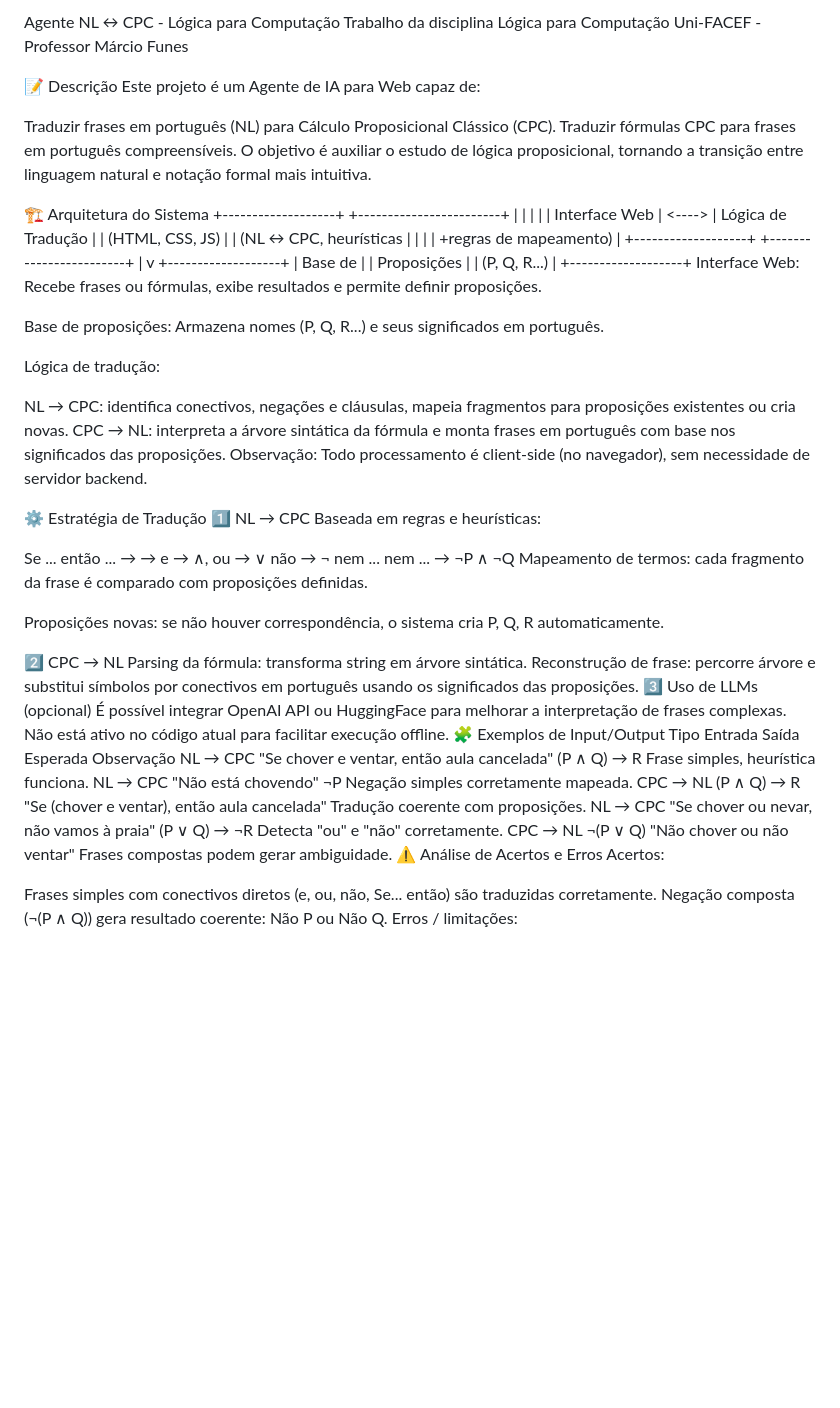
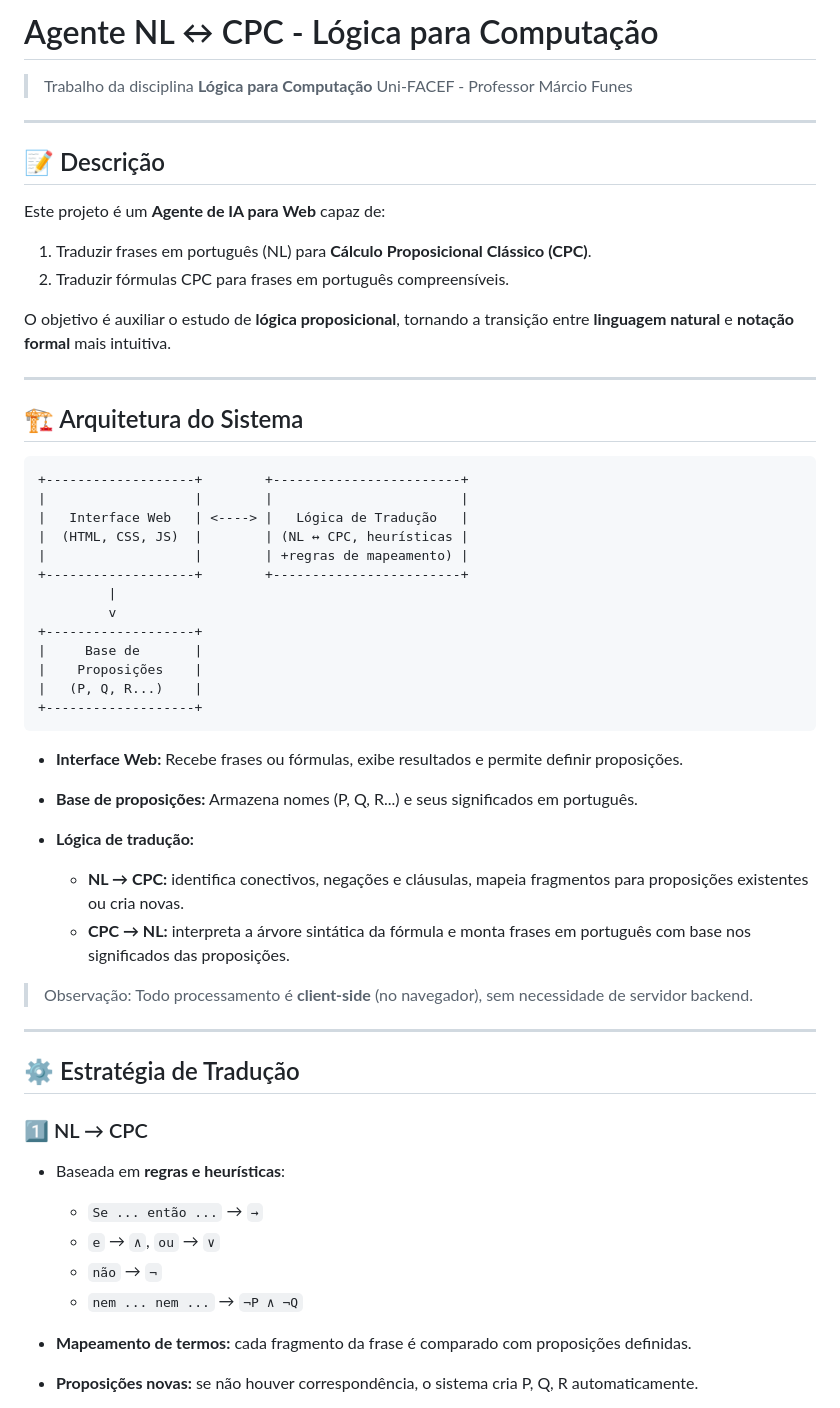
Before and after one commit to PedroHenriqueDelBianco/agenteIA, a Markdown page: README.md, the part around one of its changes. Rendered like a GitHub page; blank space fills up the shorter version.

````diff
--- a/README.md
+++ b/README.md
@@ -1,14 +1,24 @@
-Agente NL ↔ CPC - Lógica para Computação
-Trabalho da disciplina Lógica para Computação Uni-FACEF - Professor Márcio Funes
+# Agente NL ↔ CPC - Lógica para Computação
 
-📝 Descrição
-Este projeto é um Agente de IA para Web capaz de:
+> Trabalho da disciplina **Lógica para Computação**
+> Uni-FACEF - Professor Márcio Funes
 
-Traduzir frases em português (NL) para Cálculo Proposicional Clássico (CPC).
-Traduzir fórmulas CPC para frases em português compreensíveis.
-O objetivo é auxiliar o estudo de lógica proposicional, tornando a transição entre linguagem natural e notação formal mais intuitiva.
+---
 
-🏗 Arquitetura do Sistema
+## 📝 Descrição
+
+Este projeto é um **Agente de IA para Web** capaz de:
+
+1. Traduzir frases em português (NL) para **Cálculo Proposicional Clássico (CPC)**.
+2. Traduzir fórmulas CPC para frases em português compreensíveis.
+
+O objetivo é auxiliar o estudo de **lógica proposicional**, tornando a transição entre **linguagem natural** e **notação formal** mais intuitiva.
+
+---
+
+## 🏗 Arquitetura do Sistema
+
+```
 +-------------------+        +------------------------+
 |                   |        |                        |
 |   Interface Web   | <----> |   Lógica de Tradução   |
@@ -22,45 +32,29 @@ O objetivo é auxiliar o estudo de lógica proposicional, tornando a transição
 |    Proposições    |
 |   (P, Q, R...)    |
 +-------------------+
-Interface Web: Recebe frases ou fórmulas, exibe resultados e permite definir proposições.
+```
 
-Base de proposições: Armazena nomes (P, Q, R...) e seus significados em português.
+* **Interface Web:** Recebe frases ou fórmulas, exibe resultados e permite definir proposições.
+* **Base de proposições:** Armazena nomes (P, Q, R...) e seus significados em português.
+* **Lógica de tradução:**
 
-Lógica de tradução:
+  * **NL → CPC:** identifica conectivos, negações e cláusulas, mapeia fragmentos para proposições existentes ou cria novas.
+  * **CPC → NL:** interpreta a árvore sintática da fórmula e monta frases em português com base nos significados das proposições.
 
-NL → CPC: identifica conectivos, negações e cláusulas, mapeia fragmentos para proposições existentes ou cria novas.
-CPC → NL: interpreta a árvore sintática da fórmula e monta frases em português com base nos significados das proposições.
-Observação: Todo processamento é client-side (no navegador), sem necessidade de servidor backend.
+> Observação: Todo processamento é **client-side** (no navegador), sem necessidade de servidor backend.
 
-⚙️ Estratégia de Tradução
-1️⃣ NL → CPC
-Baseada em regras e heurísticas:
+---
 
-Se ... então ... → →
-e → ∧, ou → ∨
-não → ¬
-nem ... nem ... → ¬P ∧ ¬Q
-Mapeamento de termos: cada fragmento da frase é comparado com proposições definidas.
+## ⚙️ Estratégia de Tradução
 
-Proposições novas: se não houver correspondência, o sistema cria P, Q, R automaticamente.
+### 1️⃣ NL → CPC
 
-2️⃣ CPC → NL
-Parsing da fórmula: transforma string em árvore sintática.
-Reconstrução de frase: percorre árvore e substitui símbolos por conectivos em português usando os significados das proposições.
-3️⃣ Uso de LLMs (opcional)
-É possível integrar OpenAI API ou HuggingFace para melhorar a interpretação de frases complexas.
-Não está ativo no código atual para facilitar execução offline.
-🧩 Exemplos de Input/Output
-Tipo	Entrada	Saída Esperada	Observação
-NL → CPC	"Se chover e ventar, então aula cancelada"	(P ∧ Q) → R	Frase simples, heurística funciona.
-NL → CPC	"Não está chovendo"	¬P	Negação simples corretamente mapeada.
-CPC → NL	(P ∧ Q) → R	"Se (chover e ventar), então aula cancelada"	Tradução coerente com proposições.
-NL → CPC	"Se chover ou nevar, não vamos à praia"	(P ∨ Q) → ¬R	Detecta "ou" e "não" corretamente.
-CPC → NL	¬(P ∨ Q)	"Não chover ou não ventar"	Frases compostas podem gerar ambiguidade.
-⚠️ Análise de Acertos e Erros
-Acertos:
+* Baseada em **regras e heurísticas**:
 
-Frases simples com conectivos diretos (e, ou, não, Se... então) são traduzidas corretamente.
-Negação composta (¬(P ∧ Q)) gera resultado coerente: Não P ou Não Q.
-Erros / limitações:
+  * `Se ... então ...` → `→`
+  * `e` → `∧`, `ou` → `∨`
+  * `não` → `¬`
+  * `nem ... nem ...` → `¬P ∧ ¬Q`
+* **Mapeamento de termos:** cada fragmento da frase é comparado com proposições definidas.
+* **Proposições novas:** se não houver correspondência, o sistema cria P, Q, R automaticamente.
 
````
Also changed, not shown: other parts of README.md (+69 -18 lines).
